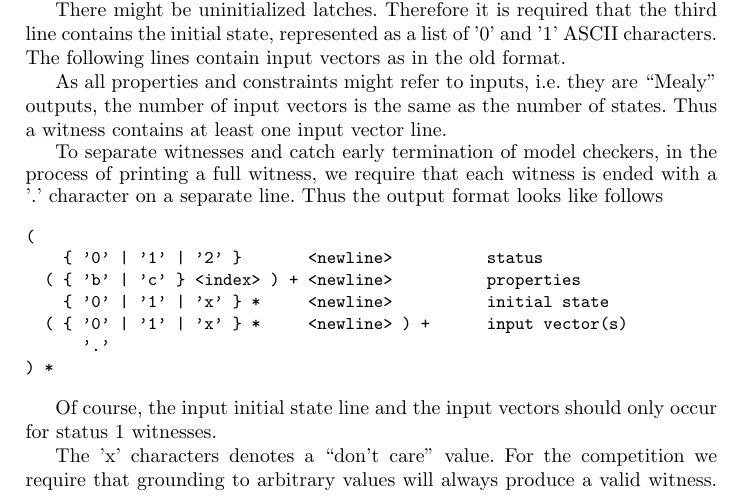
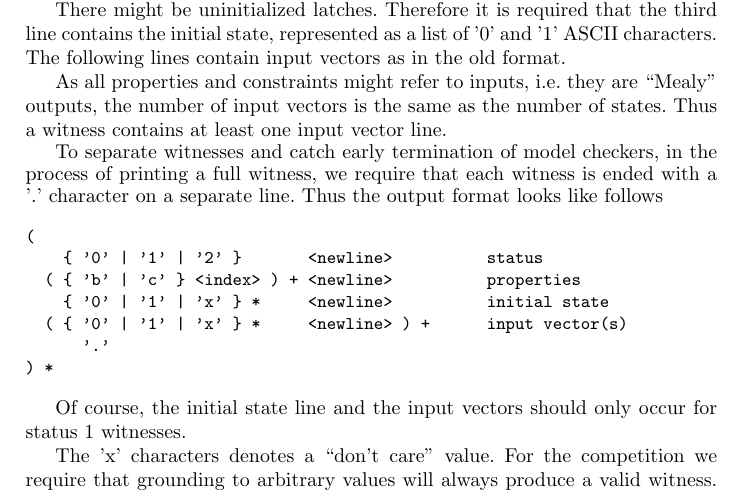
Before and after one commit to arminbiere/aiger, a LaTeX paper (doc/beyond1/beyond1.tex): part of page 5 of 6, cut so that both start at the same text. Compiled offline with pdfLaTeX.

Commit message:
more clarifications

```diff
--- a/doc/beyond1/beyond1.tex
+++ b/doc/beyond1/beyond1.tex
@@ -298,7 +298,7 @@ Thus the output format looks like follows
 ) *
 \end{verbatim}}
 
-Of course, the input initial state line and the input vectors should
+Of course, the initial state line and the input vectors should
 only occur for status 1 witnesses.
 
 The 'x' characters denotes a ``don't care'' value.  For the competition
```
